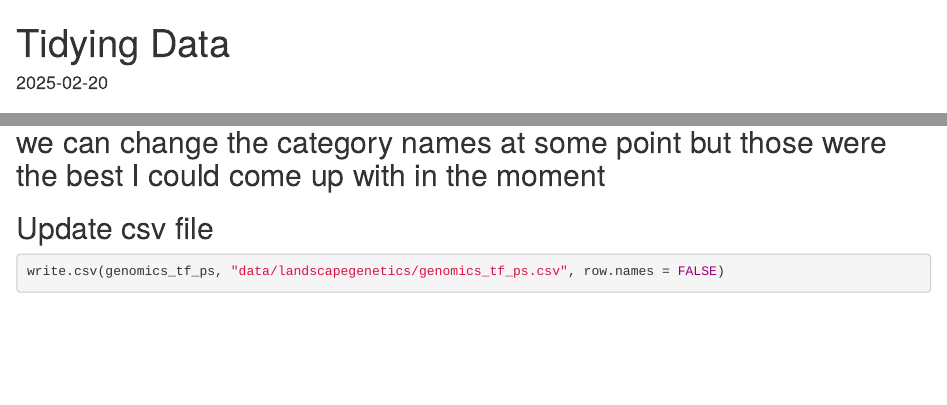
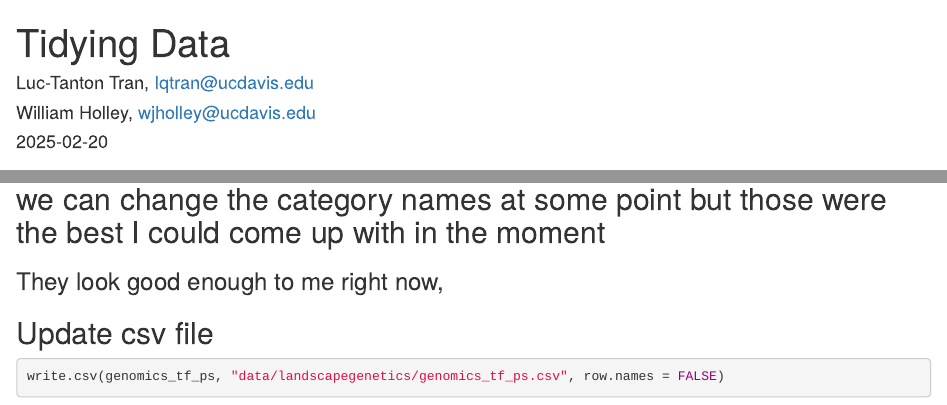
Before and after one commit to wjholley/BIS015W2025_group6, an R Markdown document (final project/Tidying Data.Rmd): the page in a window 1100 px wide, from its top, and a second part further down, joined at a grey line. Rendered offline with R 4.5, knitr and Pandoc, with nearby package versions; column names are cleaned by a stand-in for the janitor package.

Commit message:
Felt a lil silly
Responded to code within the document.

````diff
--- a/final project/Tidying Data.Rmd
+++ b/final project/Tidying Data.Rmd
@@ -1,5 +1,8 @@
 ---
 title: "Tidying Data"
+author:
+  - Luc-Tanton Tran, lqtran@ucdavis.edu
+  - William Holley, wjholley@ucdavis.edu
 output: html_document
 date: "2025-02-20"
 ---
@@ -115,6 +118,8 @@ genomics_tf_ps %>%
 ```
 
 ## we can change the category names at some point but those were the best I could come up with in the moment
+### They look good enough to me right now,
+
 
 
 
````
Also changed, not shown: final project/Tidying-Data.html (added).
